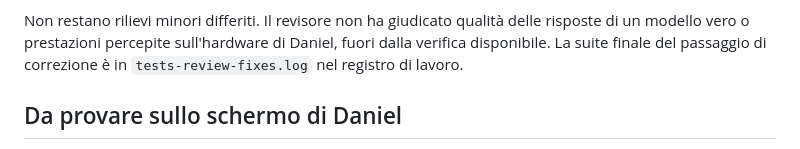
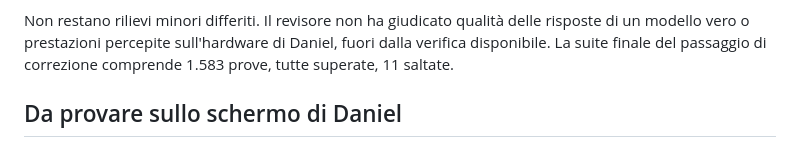
Before and after one commit to daniel-g-carrasco/meridiana, a Markdown page: docs/revisioni/kimi-incarico-10-lavori.md, the part around the change. Drawn GitHub-style.

Commit message:
Record the independent R151 review (R151, point 4)

```diff
--- a/docs/revisioni/kimi-incarico-10-lavori.md
+++ b/docs/revisioni/kimi-incarico-10-lavori.md
@@ -127,7 +127,7 @@ importanti, tutti corretti con una prova rossa prima e verde dopo:
 
 Non restano rilievi minori differiti. Il revisore non ha giudicato qualità delle risposte di un modello vero o
 prestazioni percepite sull'hardware di Daniel, fuori dalla verifica disponibile. La suite finale del passaggio di
-correzione è in `tests-review-fixes.log` nel registro di lavoro.
+correzione comprende 1.583 prove, tutte superate, 11 saltate.
 
 ## Da provare sullo schermo di Daniel
 
```
